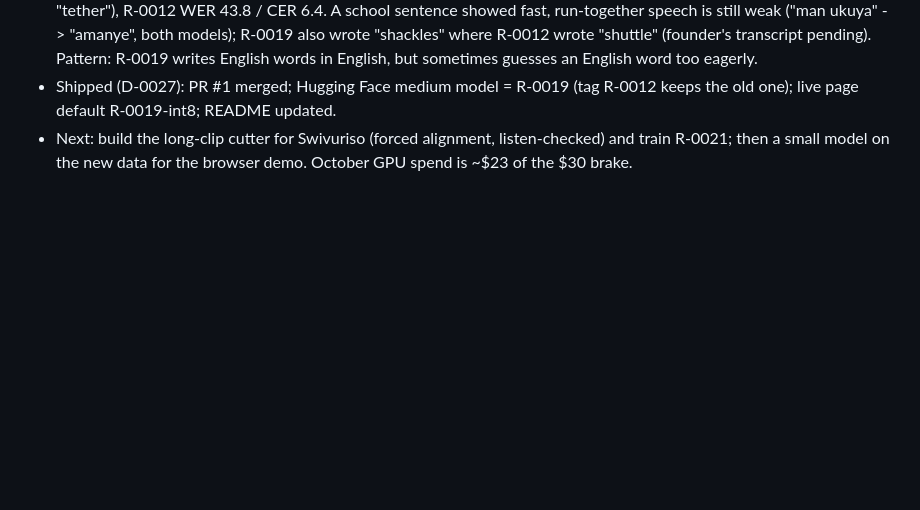
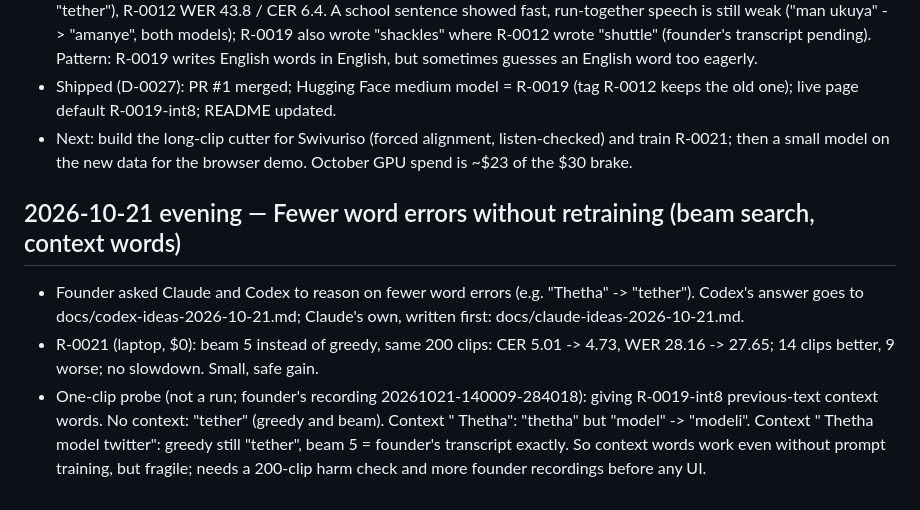
Before and after one commit to 2Ntlaks/isixhosa-speech-ai, a Markdown page: JOURNAL.md, the part around the change. GitHub-like rendering; blank space fills up the shorter version.

Commit message:
JOURNAL: beam search and context-word probe
Co-Authored-By: Claude Opus 5.5 (1M context) <noreply@anthropic.com>

```diff
--- a/JOURNAL.md
+++ b/JOURNAL.md
@@ -307,3 +307,13 @@ Format:
   R-0019-int8; README updated.
 - Next: build the long-clip cutter for Swivuriso (forced alignment, listen-checked) and train R-0021; then a small
   model on the new data for the browser demo. October GPU spend is ~$23 of the $30 brake.
+
+## 2026-10-21 evening — Fewer word errors without retraining (beam search, context words)
+- Founder asked Claude and Codex to reason on fewer word errors (e.g. "Thetha" -> "tether"). Codex's answer goes to
+  docs/codex-ideas-2026-10-21.md; Claude's own, written first: docs/claude-ideas-2026-10-21.md.
+- R-0021 (laptop, $0): beam 5 instead of greedy, same 200 clips: CER 5.01 -> 4.73, WER 28.16 -> 27.65; 14 clips better,
+  9 worse; no slowdown. Small, safe gain.
+- One-clip probe (not a run; founder's recording 20261021-140009-284018): giving R-0019-int8 previous-text context
+  words. No context: "tether" (greedy and beam). Context " Thetha": "thetha" but "model" -> "modeli". Context
+  " Thetha model twitter": greedy still "tether", beam 5 = founder's transcript exactly. So context words work even
+  without prompt training, but fragile; needs a 200-clip harm check and more founder recordings before any UI.
```
